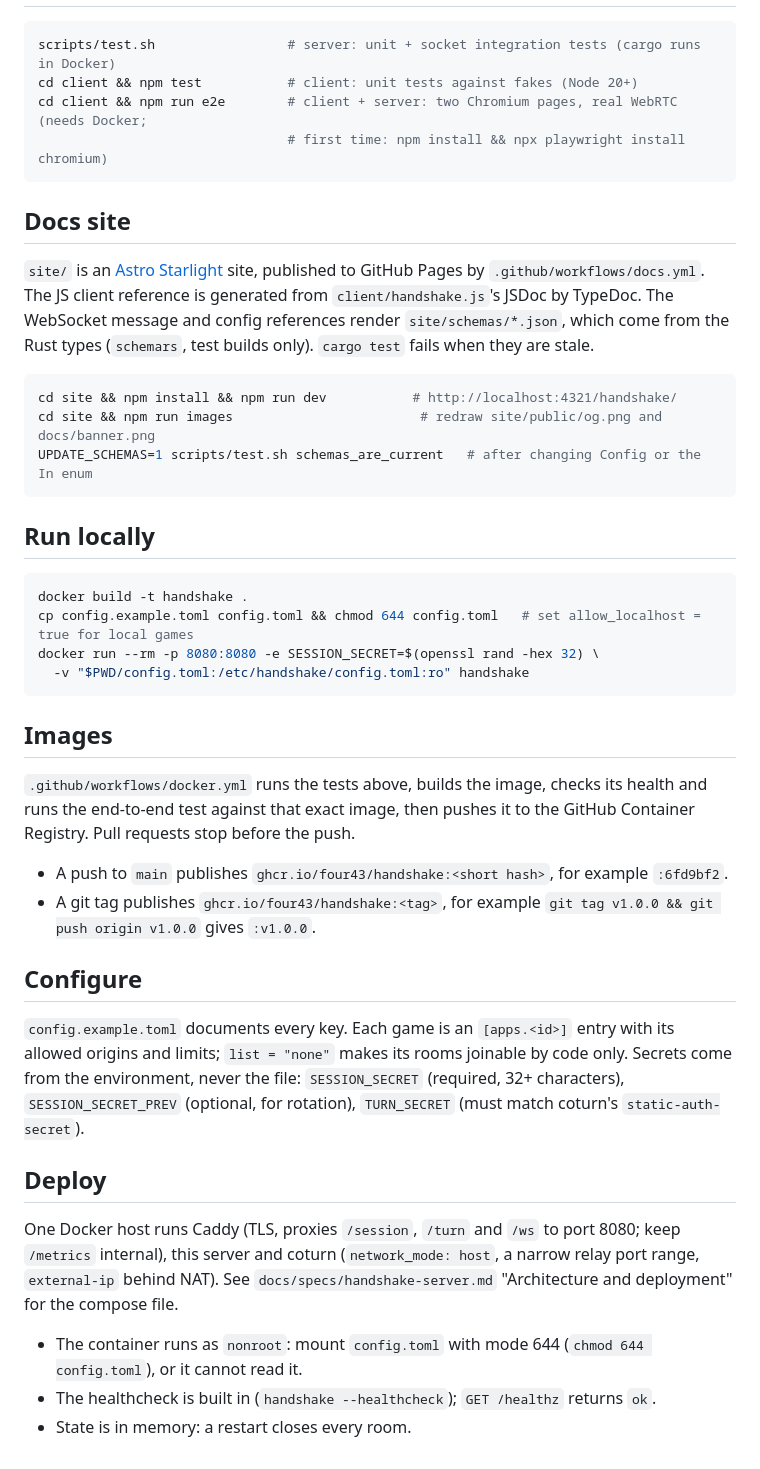
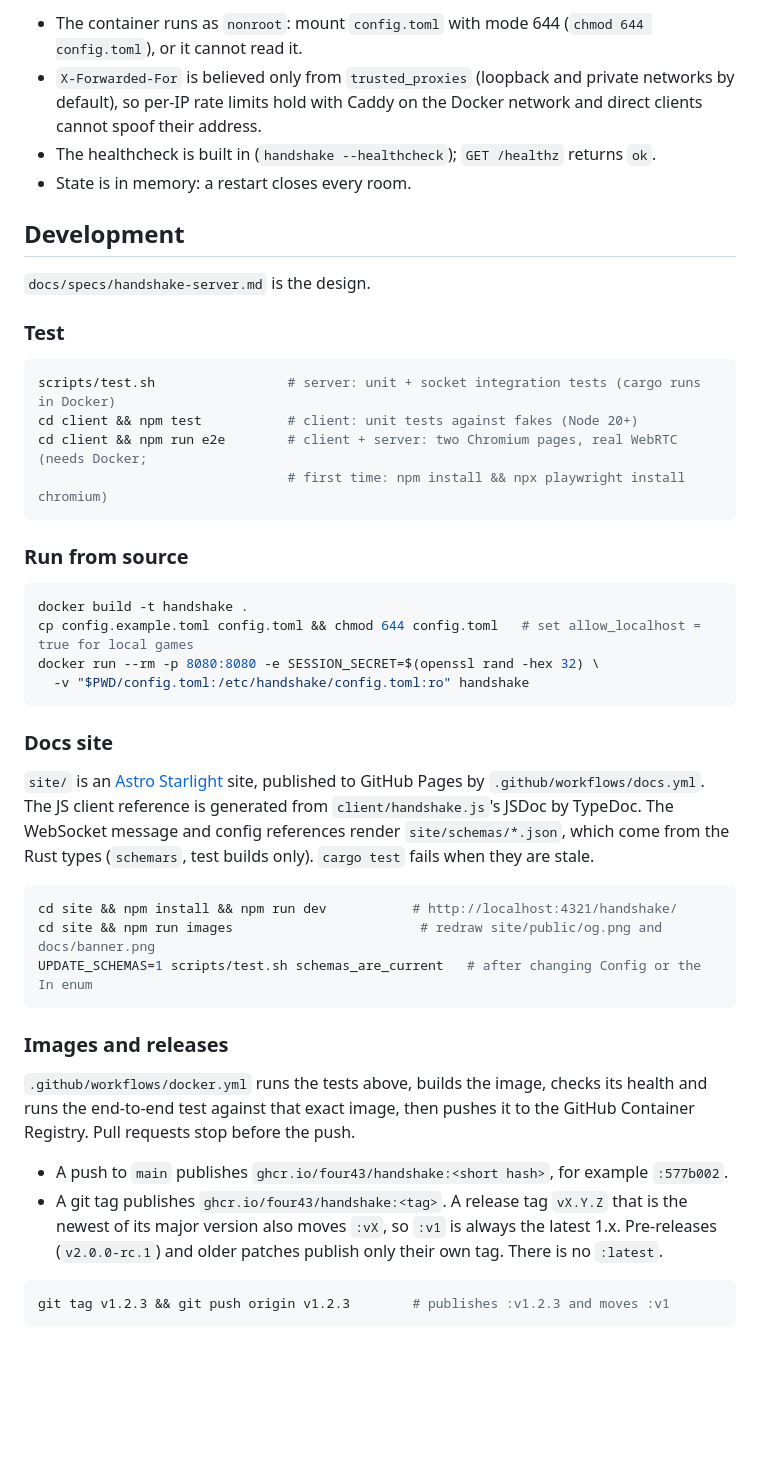
Before and after one commit to four43/handshake, a Markdown page: README.md, the part around the change printed below. Drawn GitHub-style; blank space fills up the shorter version.

````diff
--- a/README.md
+++ b/README.md
@@ -15,3 +71,15 @@ The server never sees game data. `docs/specs/handshake-server.md` is the design.
+- The container runs as `nonroot`: mount `config.toml` with mode 644 (`chmod 644 config.toml`), or it
+  cannot read it.
+- `X-Forwarded-For` is believed only from `trusted_proxies` (loopback and private networks by default), so
+  per-IP rate limits hold with Caddy on the Docker network and direct clients cannot spoof their address.
+- The healthcheck is built in (`handshake --healthcheck`); `GET /healthz` returns `ok`.
+- State is in memory: a restart closes every room.
+
+## Development
+
+`docs/specs/handshake-server.md` is the design.
+
+### Test
 
 ```bash
 scripts/test.sh                 # server: unit + socket integration tests (cargo runs in Docker)
@@ -20,7 +88,16 @@ cd client && npm run e2e        # client + server: two Chromium pages, real WebR
                                 # first time: npm install && npx playwright install chromium)
 ```
 
-## Docs site
+### Run from source
+
+```bash
+docker build -t handshake .
+cp config.example.toml config.toml && chmod 644 config.toml   # set allow_localhost = true for local games
+docker run --rm -p 8080:8080 -e SESSION_SECRET=$(openssl rand -hex 32) \
+  -v "$PWD/config.toml:/etc/handshake/config.toml:ro" handshake
+```
+
+### Docs site
 
 `site/` is an [Astro Starlight](https://starlight.astro.build) site, published to GitHub Pages by
 `.github/workflows/docs.yml`. The JS client reference is generated from `client/handshake.js`'s JSDoc by
@@ -33,37 +110,16 @@ cd site && npm run images                        # redraw site/public/og.png and
 UPDATE_SCHEMAS=1 scripts/test.sh schemas_are_current   # after changing Config or the In enum
 ```
 
-## Run locally
-
-```bash
-docker build -t handshake .
-cp config.example.toml config.toml && chmod 644 config.toml   # set allow_localhost = true for local games
-docker run --rm -p 8080:8080 -e SESSION_SECRET=$(openssl rand -hex 32) \
-  -v "$PWD/config.toml:/etc/handshake/config.toml:ro" handshake
-```
-
-## Images
+### Images and releases
 
 `.github/workflows/docker.yml` runs the tests above, builds the image, checks its health and runs the end-to-end test
 against that exact image, then pushes it to the GitHub Container Registry. Pull requests stop before the push.
 
-- A push to `main` publishes `ghcr.io/four43/handshake:<short hash>`, for example `:6fd9bf2`.
-- A git tag publishes `ghcr.io/four43/handshake:<tag>`, for example `git tag v1.0.0 && git push origin v1.0.0` gives `:v1.0.0`.
+- A push to `main` publishes `ghcr.io/four43/handshake:<short hash>`, for example `:577b002`.
+- A git tag publishes `ghcr.io/four43/handshake:<tag>`. A release tag `vX.Y.Z` that is the newest of its major
+  version also moves `:vX`, so `:v1` is always the latest 1.x. Pre-releases (`v2.0.0-rc.1`) and older patches
+  publish only their own tag. There is no `:latest`.
 
-## Configure
-
-`config.example.toml` documents every key. Each game is an `[apps.<id>]` entry with its allowed
-origins and limits; `list = "none"` makes its rooms joinable by code only. Secrets come from the
-environment, never the file: `SESSION_SECRET` (required, 32+ characters), `SESSION_SECRET_PREV`
-(optional, for rotation), `TURN_SECRET` (must match coturn's `static-auth-secret`).
-
-## Deploy
-
-One Docker host runs Caddy (TLS, proxies `/session`, `/turn` and `/ws` to port 8080; keep `/metrics`
-internal), this server and coturn (`network_mode: host`, a narrow relay port range, `external-ip`
-behind NAT). See `docs/specs/handshake-server.md` "Architecture and deployment" for the compose file.
-
-- The container runs as `nonroot`: mount `config.toml` with mode 644 (`chmod 644 config.toml`), or it
-  cannot read it.
-- The healthcheck is built in (`handshake --healthcheck`); `GET /healthz` returns `ok`.
-- State is in memory: a restart closes every room.
+```bash
+git tag v1.2.3 && git push origin v1.2.3        # publishes :v1.2.3 and moves :v1
+```
````
Also changed, not shown: other parts of README.md (+57 -1 lines), docs/handshake.jpg (added), 4 other files.
